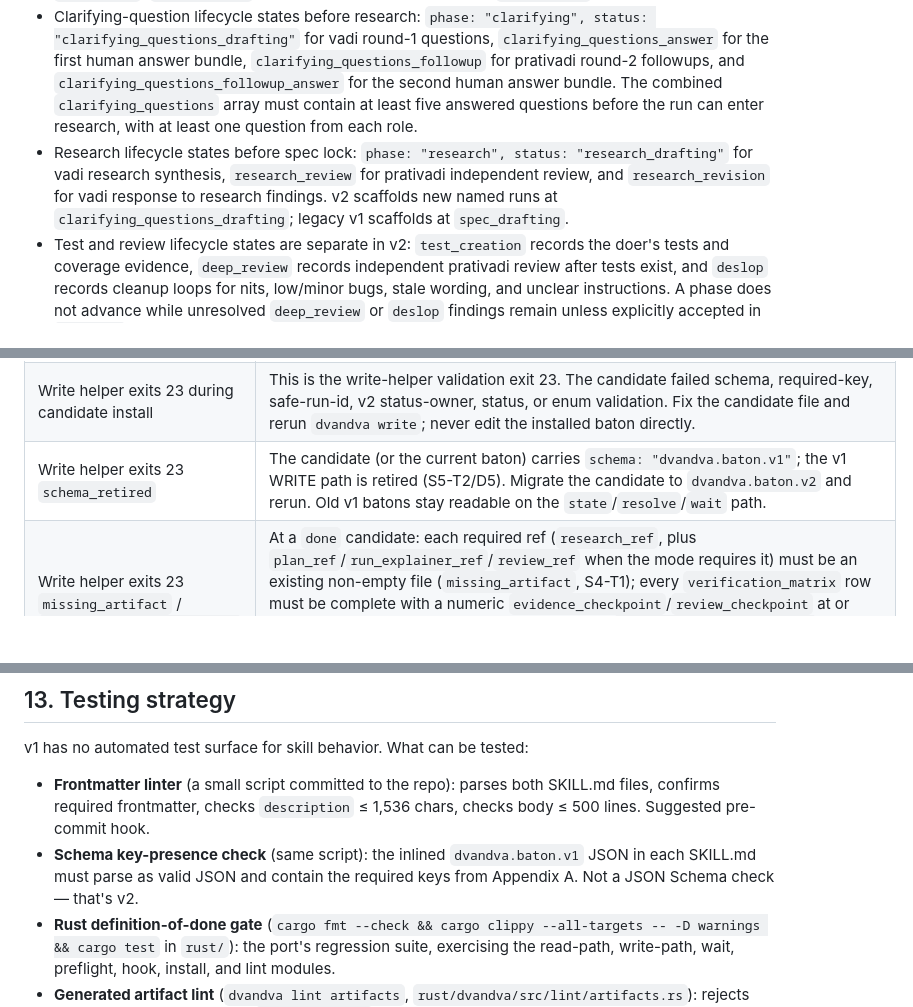
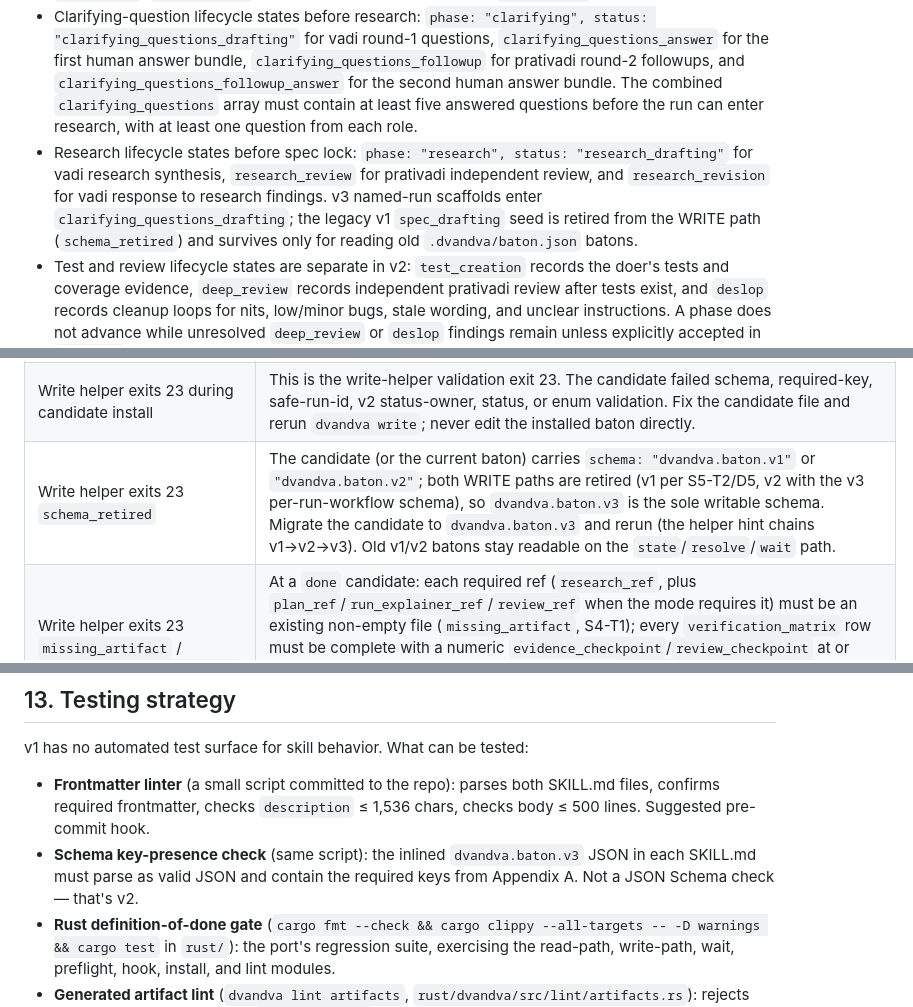
Before and after one commit to axatbhardwaj/Dvandva, a Markdown page: product.md, 3 parts joined by grey strips. Drawn GitHub-style; blank space fills up the shorter version.

```diff
--- a/product.md
+++ b/product.md
@@ -258,6 +258,6 @@ If criterion #5 fails (any runaway loop observed during pilot), v1 does not ship
 - Run 4 fields and conventions for `work_split`: write-capable chunks should declare `write_paths`; read-only review chunks may declare `read_paths`; overlapping writers require `conflict_group` plus `depends_on`; `cross_review` has no write intent unless explicit `write_paths` are present.
 - Clarifying-question lifecycle states before research: `phase: "clarifying", status: "clarifying_questions_drafting"` for vadi round-1 questions, `clarifying_questions_answer` for the first human answer bundle, `clarifying_questions_followup` for prativadi round-2 followups, and `clarifying_questions_followup_answer` for the second human answer bundle. The combined `clarifying_questions` array must contain at least five answered questions before the run can enter research, with at least one question from each role.
-- Research lifecycle states before spec lock: `phase: "research", status: "research_drafting"` for vadi research synthesis, `research_review` for prativadi independent review, and `research_revision` for vadi response to research findings. v2 scaffolds new named runs at `clarifying_questions_drafting`; legacy v1 scaffolds at `spec_drafting`.
+- Research lifecycle states before spec lock: `phase: "research", status: "research_drafting"` for vadi research synthesis, `research_review` for prativadi independent review, and `research_revision` for vadi response to research findings. v3 named-run scaffolds enter `clarifying_questions_drafting`; the legacy v1 `spec_drafting` seed is retired from the WRITE path (`schema_retired`) and survives only for reading old `.dvandva/baton.json` batons.
 - Test and review lifecycle states are separate in v2: `test_creation` records the doer's tests and coverage evidence, `deep_review` records independent prativadi review after tests exist, and `deslop` records cleanup loops for nits, low/minor bugs, stale wording, and unclear instructions. A phase does not advance while unresolved `deep_review` or `deslop` findings remain unless explicitly accepted in `deferred`.
 - Team-owned v2 states (`parallel_implementing`, `cross_review`, `cross_fixing`, `termination_review`) may write same-status sync checkpoints to record partial completion, task distribution, peer wait state, or shared stop-review evidence without pretending the phase is ready to advance. Scalar-owner states still reject same-status rewrites.
 - Phase convention: implementation-chunk tracks use the numeric implementation phase, while cross-review and deep-review gate tracks use the status-name phase such as `phase: "cross_review"` or `phase: "deep_review"`.
@@ -661,7 +661,7 @@ Consumer repos may check the plugin into their own tree or use project-scoped ma
 | Wait helper exits 20 (`timeout`) | This can only happen in explicit `--finite` compatibility mode. Normal walkaway loops must not use `--finite`; immediately re-enter continuous wait unless the user interrupts. |
 | Wait helper exits 23 (`persist_max`) | This is the wait-helper persist cap exit 23. Surface the still-waiting state and immediately re-enter the wait helper with a fresh cap unless the user interrupts. The cap protects shell budgets; it is not a baton terminal state and is not evidence the peer stopped. |
 | Write helper exits 23 during candidate install | This is the write-helper validation exit 23. The candidate failed schema, required-key, safe-run-id, v2 status-owner, status, or enum validation. Fix the candidate file and rerun `dvandva write`; never edit the installed baton directly. |
-| Write helper exits 23 `schema_retired` | The candidate (or the current baton) carries `schema: "dvandva.baton.v1"`; the v1 WRITE path is retired (S5-T2/D5). Migrate the candidate to `dvandva.baton.v2` and rerun. Old v1 batons stay readable on the `state`/`resolve`/`wait` path. |
+| Write helper exits 23 `schema_retired` | The candidate (or the current baton) carries `schema: "dvandva.baton.v1"` or `"dvandva.baton.v2"`; both WRITE paths are retired (v1 per S5-T2/D5, v2 with the v3 per-run-workflow schema), so `dvandva.baton.v3` is the sole writable schema. Migrate the candidate to `dvandva.baton.v3` and rerun (the helper hint chains v1→v2→v3). Old v1/v2 batons stay readable on the `state`/`resolve`/`wait` path. |
 | Write helper exits 23 `missing_artifact` / `stale_verification_matrix` / `lost_update` (done gate) | At a `done` candidate: each required ref (`research_ref`, plus `plan_ref`/`run_explainer_ref`/`review_ref` when the mode requires it) must be an existing non-empty file (`missing_artifact`, S4-T1); every `verification_matrix` row must be complete with a numeric `evidence_checkpoint`/`review_checkpoint` at or after the last implementation-family checkpoint (`stale_verification_matrix`, S4-T6); and a team-owned candidate's `subagent_tracks`/`agent_instances`/`work_split` ids and `findings` must be a superset of the installed baton's (`lost_update`, S4-T4). Fix the candidate and rerun. |
 | Write helper exits 23 `bad_master_plan_locked` | Spec entry (`spec_review -> implementing`/`parallel_implementing`) requires candidate `master_plan_locked == true` (S4-T2/D2), and `master_plan_locked` `true->false` is rejected on every development edge except a write whose `new_status` is `human_decision`. Set the lock, or route to `human_decision` to unlock, then rerun. |
 | Write helper exits 23 `bad_work_split_waiver` | The `work_split_waiver` object is malformed (S5-T3); a valid waiver is `{reason: <non-blank string>, approved_by: "prativadi", checkpoint: <number>}`. The per-role `>=2` write-capable-chunk floor is never waivable; only the `>=5`-total floor is. |
@@ -682,7 +682,7 @@ Consumer repos may check the plugin into their own tree or use project-scoped ma
 v1 has no automated test surface for skill behavior. What can be tested:
 
 - **Frontmatter linter** (a small script committed to the repo): parses both SKILL.md files, confirms required frontmatter, checks `description` ≤ 1,536 chars, checks body ≤ 500 lines. Suggested pre-commit hook.
-- **Schema key-presence check** (same script): the inlined `dvandva.baton.v1` JSON in each SKILL.md must parse as valid JSON and contain the required keys from Appendix A. Not a JSON Schema check — that's v2.
+- **Schema key-presence check** (same script): the inlined `dvandva.baton.v3` JSON in each SKILL.md must parse as valid JSON and contain the required keys from Appendix A. Not a JSON Schema check — that's v2.
 - **Rust definition-of-done gate** (`cargo fmt --check && cargo clippy --all-targets -- -D warnings && cargo test` in `rust/`): the port's regression suite, exercising the read-path, write-path, wait, preflight, hook, install, and lint modules.
 - **Generated artifact lint** (`dvandva lint artifacts`, `rust/dvandva/src/lint/artifacts.rs`): rejects generated Markdown under `./superpowers/`, requires generated HTML artifacts to declare dark color scheme, parses embedded Dvandva artifact metadata, and rejects external script/link references.
 - **Wait-helper tests** (the wait port's `cargo test` suite): verifies `dvandva wait` exits 0 when a role is assigned, 10 on `done`, 11 on `human_decision`, 12 on `human_question` with resume fields, and 20 on timeout.
```
Also changed, not shown: other parts of product.md (+9 -9 lines).
